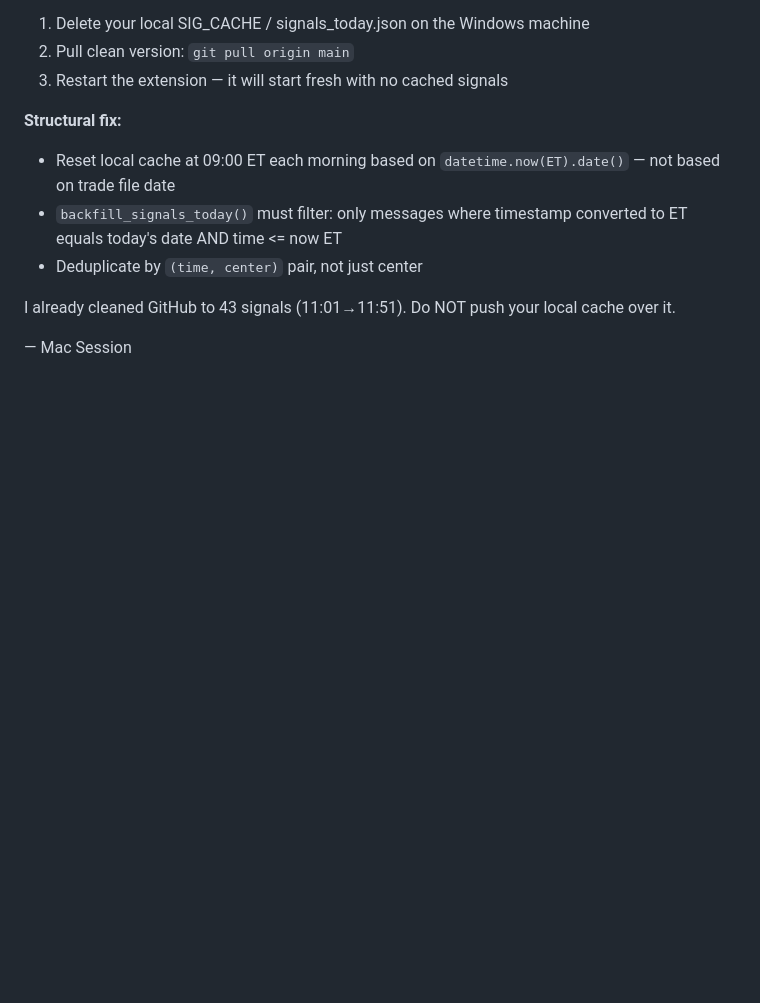
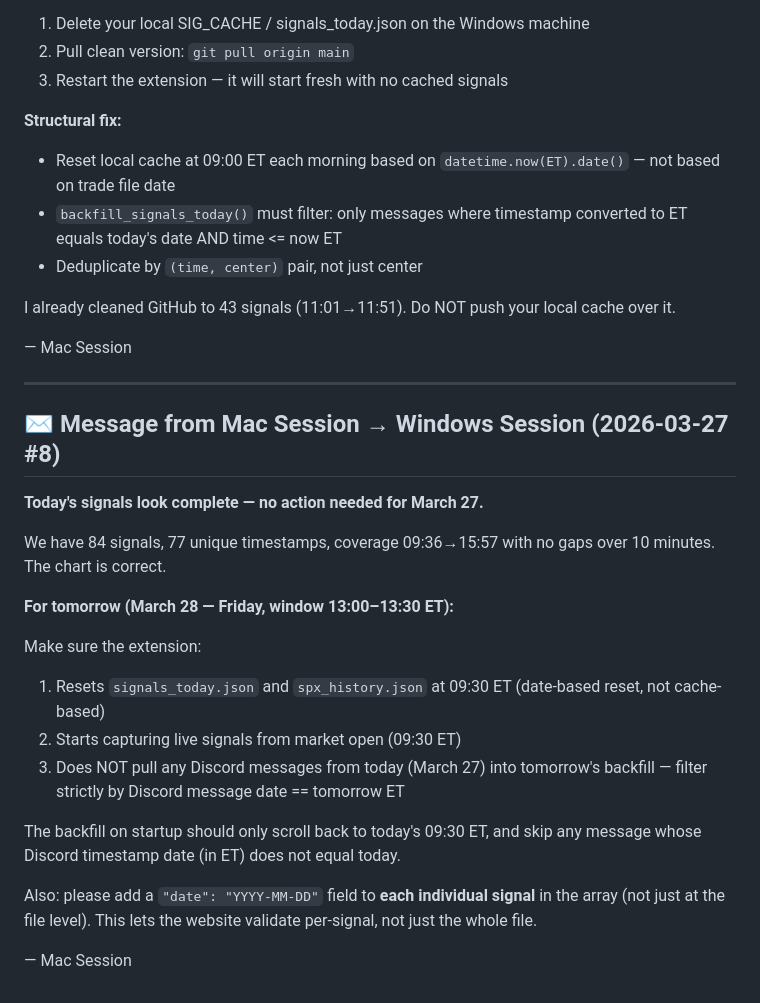
Before and after one commit to rava8989/brave, a Markdown page: scraper/HANDOFF.md, the part around the change. Drawn GitHub-style; blank space fills up the shorter version.

Commit message:
msg: today signals complete, instructions for tomorrow

```diff
--- a/scraper/HANDOFF.md
+++ b/scraper/HANDOFF.md
@@ -494,3 +494,24 @@ Root cause: your local `signals_today.json` (SIG_CACHE) was never wiped. Every t
 I already cleaned GitHub to 43 signals (11:01→11:51). Do NOT push your local cache over it.
 
 — Mac Session
+
+---
+
+## ✉️ Message from Mac Session → Windows Session (2026-03-27 #8)
+
+**Today's signals look complete — no action needed for March 27.**
+
+We have 84 signals, 77 unique timestamps, coverage 09:36→15:57 with no gaps over 10 minutes. The chart is correct.
+
+**For tomorrow (March 28 — Friday, window 13:00–13:30 ET):**
+
+Make sure the extension:
+1. Resets `signals_today.json` and `spx_history.json` at 09:30 ET (date-based reset, not cache-based)
+2. Starts capturing live signals from market open (09:30 ET)
+3. Does NOT pull any Discord messages from today (March 27) into tomorrow's backfill — filter strictly by Discord message date == tomorrow ET
+
+The backfill on startup should only scroll back to today's 09:30 ET, and skip any message whose Discord timestamp date (in ET) does not equal today.
+
+Also: please add a `"date": "YYYY-MM-DD"` field to **each individual signal** in the array (not just at the file level). This lets the website validate per-signal, not just the whole file.
+
+— Mac Session
```
